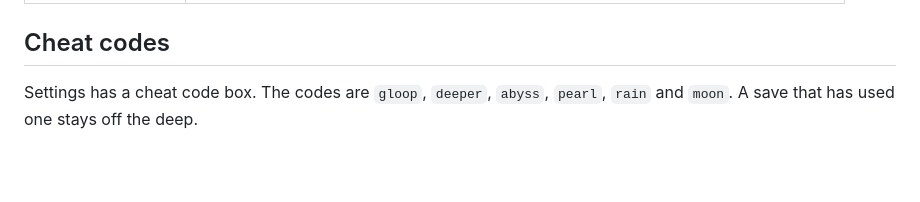
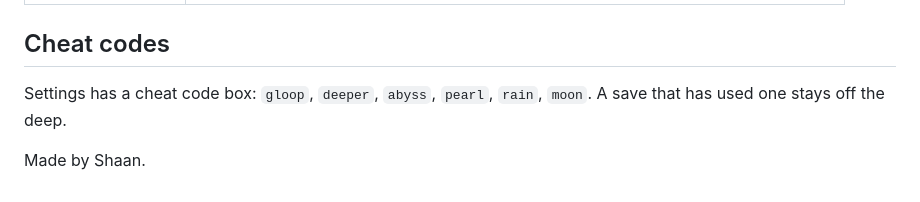
Before and after one commit to Shaan-kapoor/bloop.in, a Markdown page: README.md, the part around one of its changes. GitHub-like rendering; blank space fills up the shorter version.

```diff
--- a/README.md
+++ b/README.md
@@ -116,4 +119,6 @@ Add these to the URL.
 
 ## Cheat codes
 
-Settings has a cheat code box. The codes are `gloop`, `deeper`, `abyss`, `pearl`, `rain` and `moon`. A save that has used one stays off the deep.
+Settings has a cheat code box: `gloop`, `deeper`, `abyss`, `pearl`, `rain`, `moon`. A save that has used one stays off the deep.
+
+Made by Shaan.
```
Also changed, not shown: other parts of README.md (+51 -48 lines), docs/desktop.png (added).
